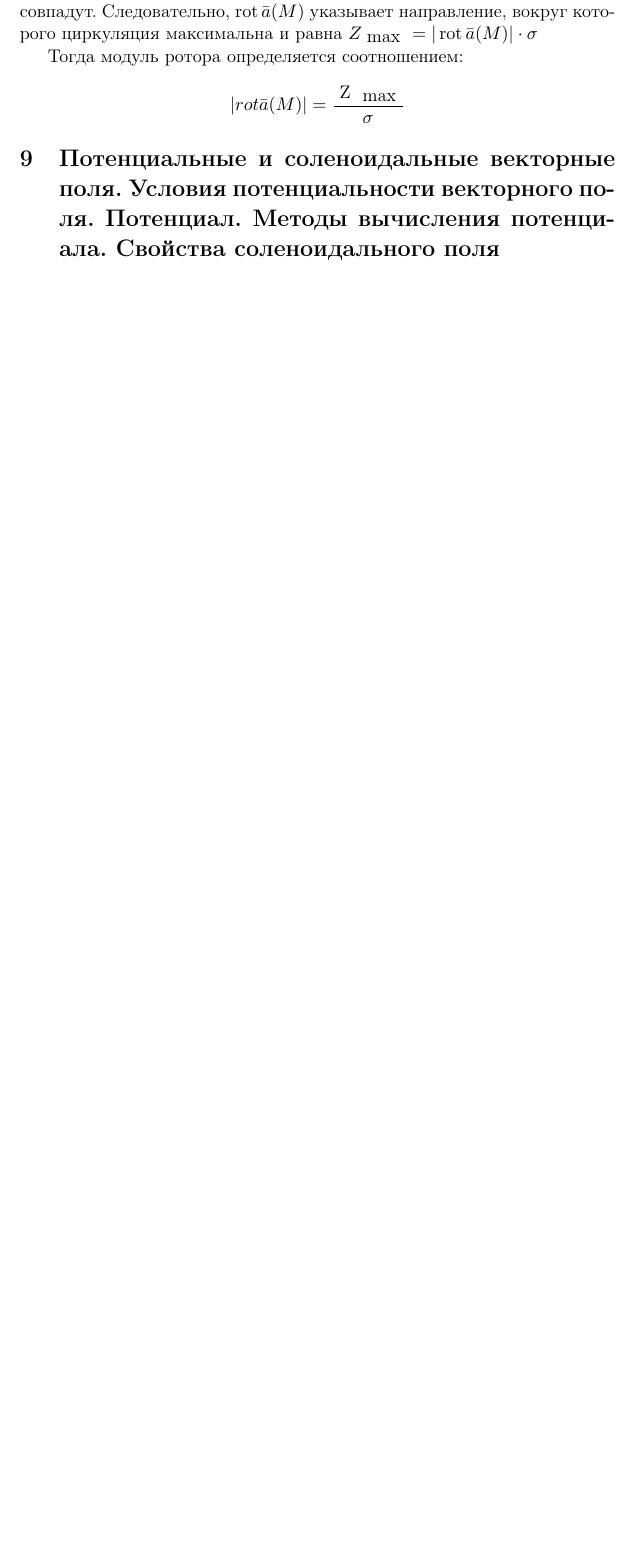
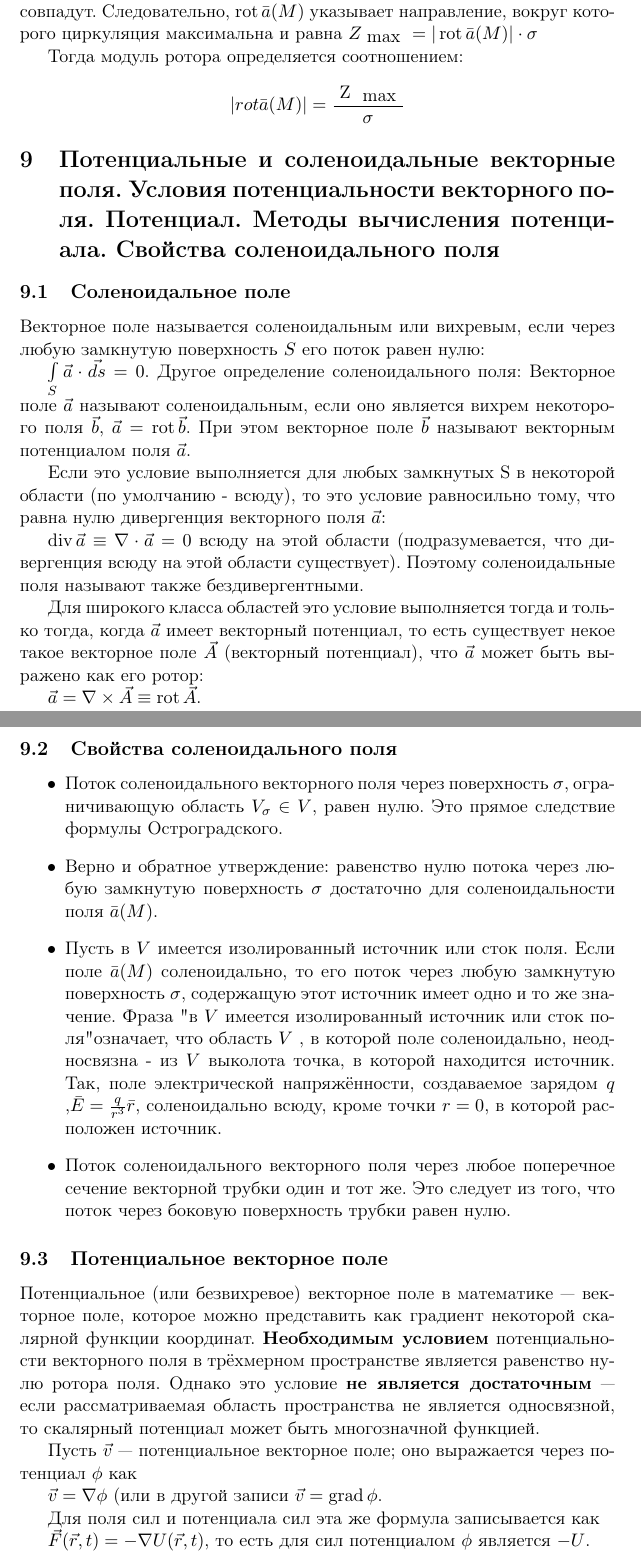
Before and after one commit to SomeAnonimCoder/exam_matan_2course_2m, a LaTeX problem sheet (exam.tex, which reads q9.tex): part of page 7 of 16 before the commit and two parts of pages 8 and 9 of 20 after it, the two joined at a grey line, cut so that both start at the same text, the shorter picture padded with empty space. Compiled offline with pdfLaTeX.

Commit message:
билет 9

```diff
--- /dev/null
+++ b/q9.tex
@@ -0,0 +1,38 @@
+\subsection{Соленоидальное поле}
+
+Векторное поле называется соленоидальным или вихревым, если через любую замкнутую поверхность $S$ его поток равен нулю:
+
+$\int\limits_S \vec a \cdot \vec{ds} = 0$.
+Другое определение соленоидального поля: Векторное поле $\vec {a}$ называют соленоидальным, если оно является вихрем некоторого поля $\vec  {b}$, $\vec {a}=\mathrm {rot} \,{\vec {b}}$. При этом векторное поле $\vec  {b}$ называют векторным потенциалом поля $\vec {a}$.
+
+Если это условие выполняется для любых замкнутых S в некоторой области (по умолчанию - всюду), то это условие равносильно тому, что равна нулю дивергенция векторного поля $\vec a$:
+
+$\mathrm {div} \,{\vec {a}}\equiv \nabla \cdot {\vec {a}}=0$
+всюду на этой области (подразумевается, что дивергенция всюду на этой области существует). Поэтому соленоидальные поля называют также бездивергентными.
+
+Для широкого класса областей это условие выполняется тогда и только тогда, когда $\vec a$ имеет векторный потенциал, то есть существует некое такое векторное поле $\vec  A$ (векторный потенциал), что $\vec a$ может быть выражено как его ротор:
+
+$\vec {a}=\nabla \times {\vec {A}}\equiv \mathrm {rot} \,{\vec {A}}$.
+
+\subsection{Свойства соленоидального поля}
+
+\begin{itemize}
+\item Поток соленоидального векторного поля через поверхность $\sigma$, ограничивающую область $V_{\sigma} \in V$, равен нулю. Это прямое следствие формулы Остроградского.
+\item Верно и обратное утверждение: равенство нулю потока через любую замкнутую поверхность $\sigma$ достаточно для соленоидальности поля $\bar a(M)$.
+
+\item Пусть в  $V$  имеется изолированный источник или сток поля. Если поле $\bar a(M)$ соленоидально, то его поток через любую замкнутую поверхность $\sigma$, содержащую этот источник имеет одно и то же значение. Фраза "в  $V$  имеется изолированный источник или сток поля" означает, что область  $V$ , в которой поле соленоидально, неодносвязна - из $V$  выколота точка, в которой находится источник. Так, поле электрической напряжённости, создаваемое зарядом  $q$ ,$\bar E=\frac{q}{r^3}\bar r$, соленоидально всюду, кроме точки $r=0$, в которой расположен источник.
+\item Поток соленоидального векторного поля через любое поперечное сечение векторной трубки один и тот же. Это следует из того, что поток через боковую поверхность трубки равен нулю.
+\end{itemize}
+
+\subsection{Потенциальное векторное поле}
+
+Потенциальное (или безвихревое) векторное поле в математике — векторное поле, которое можно представить как градиент некоторой скалярной функции координат. \textbf{Необходимым условием} потенциальности векторного поля в трёхмерном пространстве является равенство нулю ротора поля. Однако это условие \textbf{не является достаточным} — если рассматриваемая область пространства не является односвязной, то скалярный потенциал может быть многозначной функцией.
+
+Пусть $\vec {v}$ — потенциальное векторное поле; оно выражается через потенциал $\phi$  как
+
+$\vec  v=\nabla \phi$  (или в другой записи $\vec {v}=\operatorname {grad} \phi $.
+
+Для поля сил и потенциала сил эта же формула записывается как
+
+${\vec  F}({\vec  r},t)=-\nabla U({\vec  r},t)$,
+то есть для сил потенциалом $\phi$  является $-U$.
```
Also changed, not shown: exam.tex (+2 -1 lines), q9.tex (43 more changed lines).
